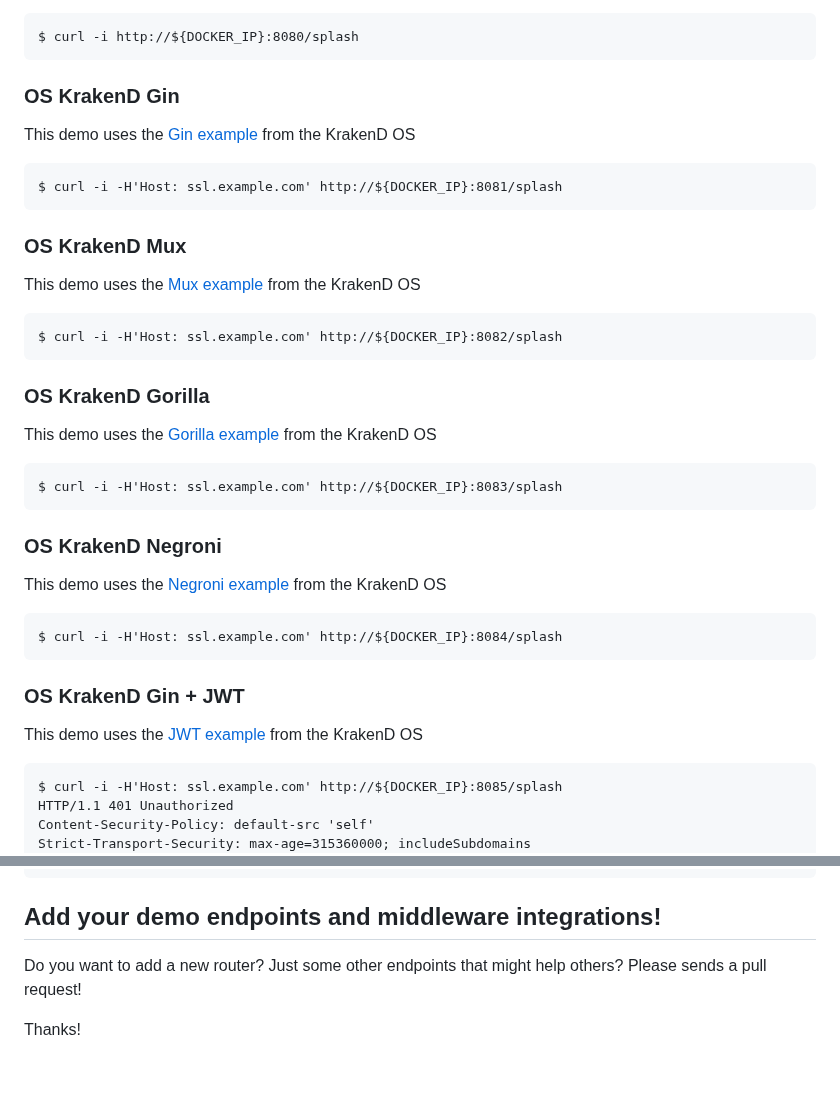
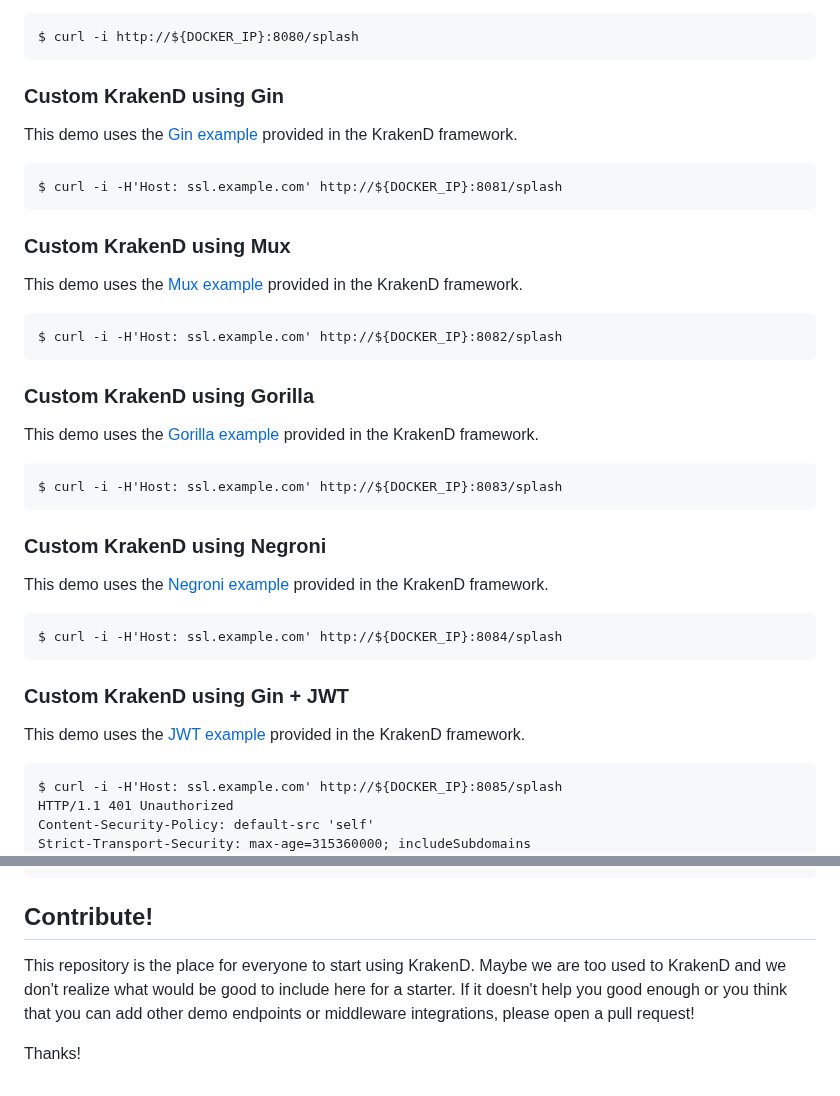
Before and after one commit to krakend/playground-community, a Markdown page: README.md, 2 parts joined by grey strips. Drawn GitHub-style.

```diff
--- a/README.md
+++ b/README.md
@@ -58,33 +56,33 @@ This demo uses the official docker image for the [KrakenD](https://hub.docker.co
 
 	$ curl -i http://${DOCKER_IP}:8080/splash
 
-### OS KrakenD Gin
+### Custom KrakenD using Gin
 
-This demo uses the [Gin example](https://github.com/devopsfaith/krakend/blob/master/examples/gin/main.go) from the KrakenD OS
+This demo uses the [Gin example](https://github.com/devopsfaith/krakend/blob/master/examples/gin/main.go) provided in the KrakenD framework.
 
 	$ curl -i -H'Host: ssl.example.com' http://${DOCKER_IP}:8081/splash
 
-### OS KrakenD Mux
+### Custom KrakenD using Mux
 
-This demo uses the [Mux example](https://github.com/devopsfaith/krakend/blob/master/examples/mux/main.go) from the KrakenD OS
+This demo uses the [Mux example](https://github.com/devopsfaith/krakend/blob/master/examples/mux/main.go) provided in the KrakenD framework.
 
 	$ curl -i -H'Host: ssl.example.com' http://${DOCKER_IP}:8082/splash
 
-### OS KrakenD Gorilla
+### Custom KrakenD using Gorilla
 
-This demo uses the [Gorilla example](https://github.com/devopsfaith/krakend/blob/master/examples/gorilla/main.go) from the KrakenD OS
+This demo uses the [Gorilla example](https://github.com/devopsfaith/krakend/blob/master/examples/gorilla/main.go) provided in the KrakenD framework.
 
 	$ curl -i -H'Host: ssl.example.com' http://${DOCKER_IP}:8083/splash
 
-### OS KrakenD Negroni
+### Custom KrakenD using Negroni
 
-This demo uses the [Negroni example](https://github.com/devopsfaith/krakend/blob/master/examples/negroni/main.go) from the KrakenD OS
+This demo uses the [Negroni example](https://github.com/devopsfaith/krakend/blob/master/examples/negroni/main.go) provided in the KrakenD framework.
 
 	$ curl -i -H'Host: ssl.example.com' http://${DOCKER_IP}:8084/splash
 
-### OS KrakenD Gin + JWT
+### Custom KrakenD using Gin + JWT
 
-This demo uses the [JWT example](https://github.com/devopsfaith/krakend/blob/master/examples/jwt/main.go) from the KrakenD OS
+This demo uses the [JWT example](https://github.com/devopsfaith/krakend/blob/master/examples/jwt/main.go) provided in the KrakenD framework.
 
 	$ curl -i -H'Host: ssl.example.com' http://${DOCKER_IP}:8085/splash
 	HTTP/1.1 401 Unauthorized
@@ -120,8 +118,7 @@ If you want to access an endpoint on this service, you must add an `Authorizatio
 	Date: Sat, 24 Jun 2017 12:24:12 GMT
 	Transfer-Encoding: chunked
 
-## Add your demo endpoints and middleware integrations!
-
-Do you want to add a new router? Just some other endpoints that might help others? Please sends a pull request!
+## Contribute!
+This repository is the place for everyone to start using KrakenD. Maybe we are too used to KrakenD and we don't realize what would be good to include here for a starter. If it doesn't help you good enough or you think that you can add other demo endpoints or middleware integrations, please open a pull request!
 
 Thanks!
```
Also changed, not shown: other parts of README.md (+14 -16 lines), playground.jpg.
